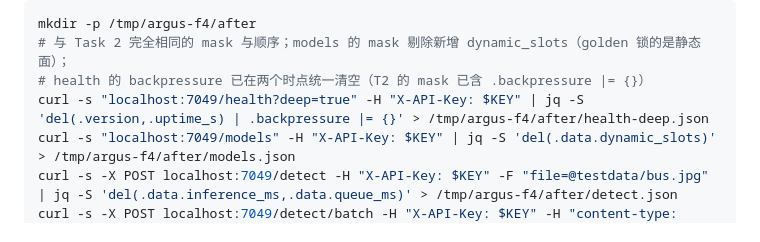
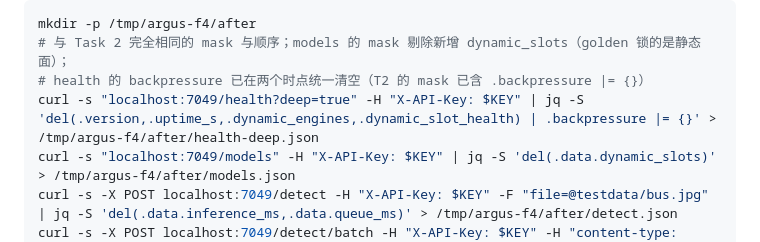
Before and after one commit to viccom/argus, a Markdown page: docs/plans/2026-10-21-engine-manager-dynamic-slots-plan.md, the part around the change. GitHub-like rendering.

Commit message:
docs(plan): T12 health golden 掩码剔除 dynamic 新字段（T9 审查发现，防验收假失败）

```diff
--- a/docs/plans/2026-10-21-engine-manager-dynamic-slots-plan.md
+++ b/docs/plans/2026-10-21-engine-manager-dynamic-slots-plan.md
@@ -2084,7 +2084,7 @@ rm /home/ncpe/dongit/argus/models/__f4_bad.onnx      # 清理
 mkdir -p /tmp/argus-f4/after
 # 与 Task 2 完全相同的 mask 与顺序；models 的 mask 剔除新增 dynamic_slots（golden 锁的是静态面）；
 # health 的 backpressure 已在两个时点统一清空（T2 的 mask 已含 .backpressure |= {}）
-curl -s "localhost:7049/health?deep=true" -H "X-API-Key: $KEY" | jq -S 'del(.version,.uptime_s) | .backpressure |= {}' > /tmp/argus-f4/after/health-deep.json
+curl -s "localhost:7049/health?deep=true" -H "X-API-Key: $KEY" | jq -S 'del(.version,.uptime_s,.dynamic_engines,.dynamic_slot_health) | .backpressure |= {}' > /tmp/argus-f4/after/health-deep.json
 curl -s "localhost:7049/models" -H "X-API-Key: $KEY" | jq -S 'del(.data.dynamic_slots)' > /tmp/argus-f4/after/models.json
 curl -s -X POST localhost:7049/detect -H "X-API-Key: $KEY" -F "file=@testdata/bus.jpg" | jq -S 'del(.data.inference_ms,.data.queue_ms)' > /tmp/argus-f4/after/detect.json
 curl -s -X POST localhost:7049/detect/batch -H "X-API-Key: $KEY" -H "content-type: application/json" \
```
